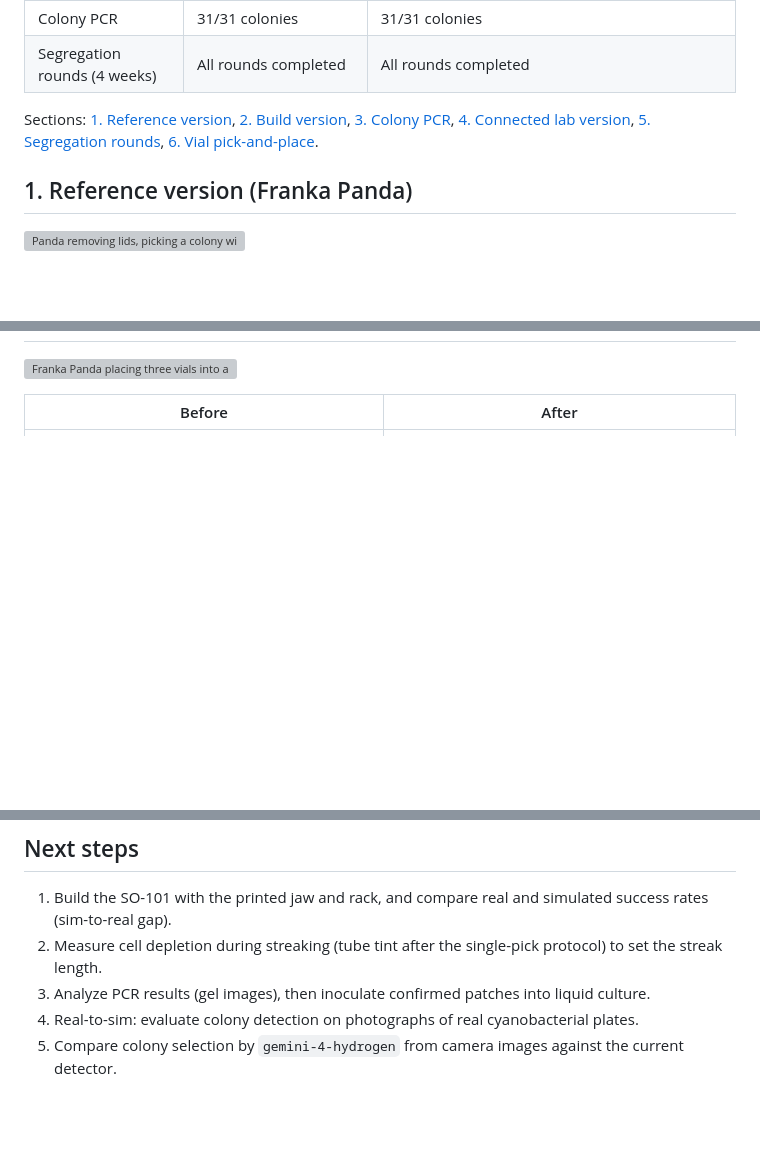
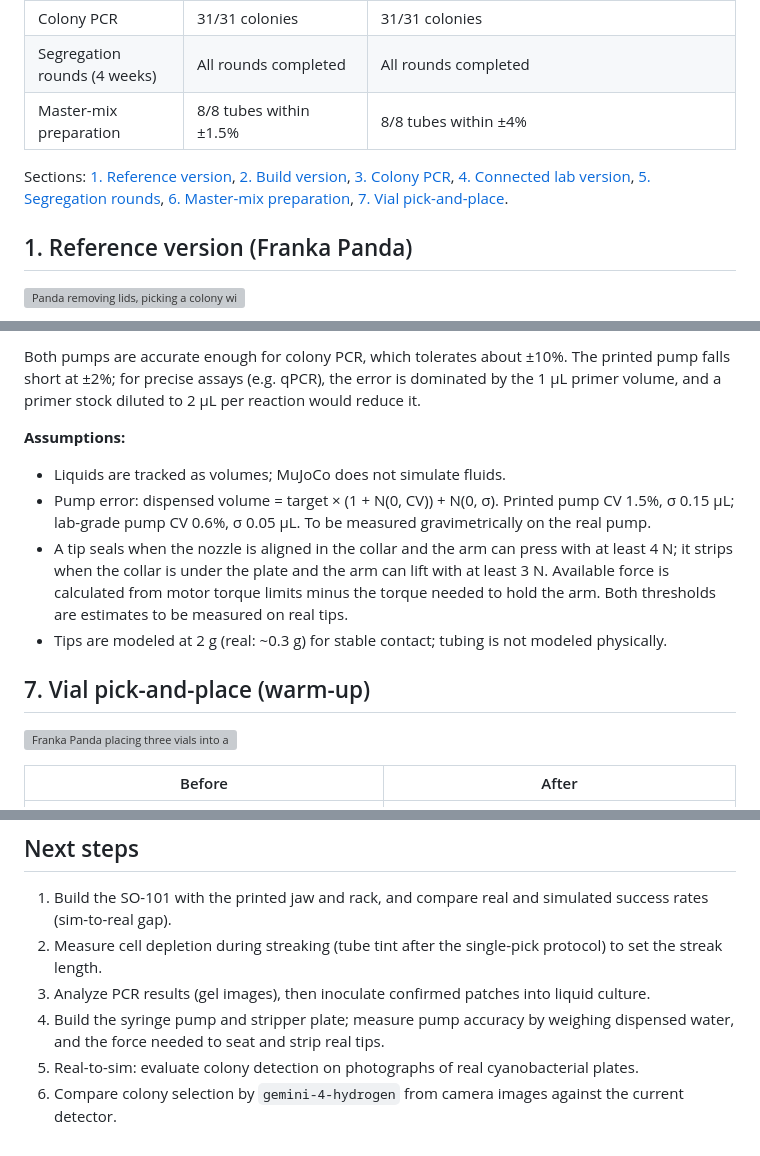
Before and after one commit to cykim5/mujoco-lab-sim, a Markdown page: README.md, 3 parts joined by grey strips. GitHub-like rendering; blank space fills up the shorter version; grey boxes are pictures that could not be loaded.

```diff
--- a/README.md
+++ b/README.md
@@ -14,8 +14,9 @@ Commercial colony pickers (e.g. QPix) are optimized for *E. coli*, and no curren
 | Restreak success | 20/20 | Cup 2/8, rack **8/8** |
 | Colony PCR | 31/31 colonies | 31/31 colonies |
 | Segregation rounds (4 weeks) | All rounds completed | All rounds completed |
+| Master-mix preparation | 8/8 tubes within ±1.5% | 8/8 tubes within ±4% |
 
-Sections: [1. Reference version](#1-reference-version-franka-panda), [2. Build version](#2-build-version-so-101), [3. Colony PCR](#3-colony-pcr), [4. Connected lab version](#4-connected-lab-version-lab-protocol), [5. Segregation rounds](#5-segregation-rounds), [6. Vial pick-and-place](#6-vial-pick-and-place-warm-up).
+Sections: [1. Reference version](#1-reference-version-franka-panda), [2. Build version](#2-build-version-so-101), [3. Colony PCR](#3-colony-pcr), [4. Connected lab version](#4-connected-lab-version-lab-protocol), [5. Segregation rounds](#5-segregation-rounds), [6. Master-mix preparation](#6-master-mix-preparation), [7. Vial pick-and-place](#7-vial-pick-and-place-warm-up).
 
 ## 1. Reference version (Franka Panda)
 
@@ -316,3 +369,12 @@ The robotics (picking the right colony each week, streaking, PCR setup) is what
+Both pumps are accurate enough for colony PCR, which tolerates about ±10%. The printed pump falls short at ±2%; for precise assays (e.g. qPCR), the error is dominated by the 1 µL primer volume, and a primer stock diluted to 2 µL per reaction would reduce it.
+
+**Assumptions:**
+- Liquids are tracked as volumes; MuJoCo does not simulate fluids.
+- Pump error: dispensed volume = target × (1 + N(0, CV)) + N(0, σ). Printed pump CV 1.5%, σ 0.15 µL; lab-grade pump CV 0.6%, σ 0.05 µL. To be measured gravimetrically on the real pump.
+- A tip seals when the nozzle is aligned in the collar and the arm can press with at least 4 N; it strips when the collar is under the plate and the arm can lift with at least 3 N. Available force is calculated from motor torque limits minus the torque needed to hold the arm. Both thresholds are estimates to be measured on real tips.
+- Tips are modeled at 2 g (real: ~0.3 g) for stable contact; tubing is not modeled physically.
+
+## 7. Vial pick-and-place (warm-up)
 
 ![Franka Panda placing three vials into a rack](outputs/pick_and_place.gif)
 
@@ -363,5 +426,6 @@ The environment is kept outside the synced project folder. Interactive viewer fo
 1. Build the SO-101 with the printed jaw and rack, and compare real and simulated success rates (sim-to-real gap).
 2. Measure cell depletion during streaking (tube tint after the single-pick protocol) to set the streak length.
 3. Analyze PCR results (gel images), then inoculate confirmed patches into liquid culture.
-4. Real-to-sim: evaluate colony detection on photographs of real cyanobacterial plates.
-5. Compare colony selection by `gemini-4-hydrogen` from camera images against the current detector.
+4. Build the syringe pump and stripper plate; measure pump accuracy by weighing dispensed water, and the force needed to seat and strip real tips.
+5. Real-to-sim: evaluate colony detection on photographs of real cyanobacterial plates.
+6. Compare colony selection by `gemini-4-hydrogen` from camera images against the current detector.
```
Also changed, not shown: other parts of README.md (+54 -1 lines), outputs/master_mix_panda_strip.png (added), outputs/master_mix_so101_strip.png (added), outputs/segregation_panda_week2_plate.png (added), 11 other files.
